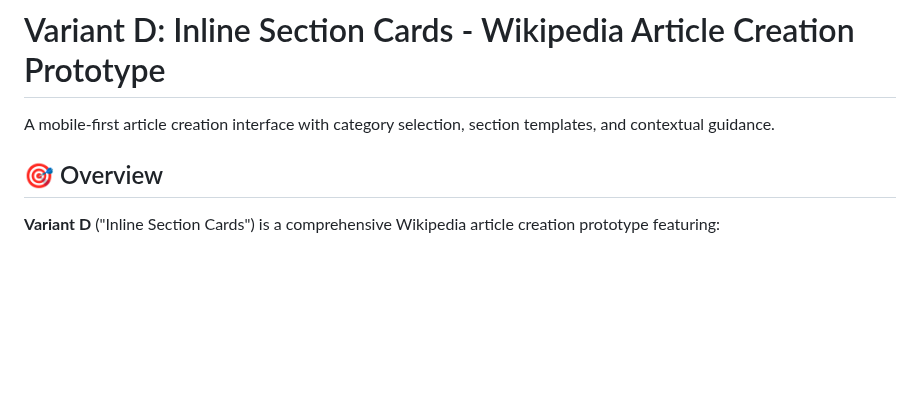
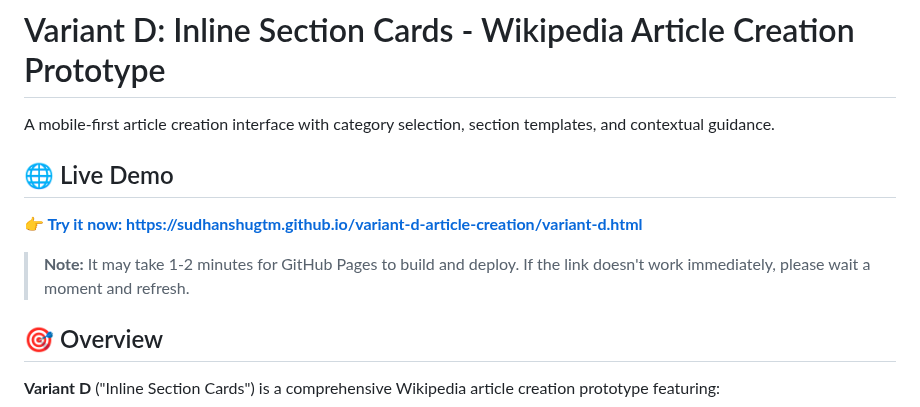
Before and after one commit to Sudhanshugtm/variant-d-article-creation, a Markdown page: README.md, the part around the change. GitHub-like rendering; blank space fills up the shorter version.

Commit message:
docs: add live demo link to README
Added GitHub Pages live demo link at the top of README for easy access.

🤖 Generated with Claude Code https://claude.com/claude-code

Co-Authored-By: Claude <noreply@anthropic.com>

```diff
--- a/README.md
+++ b/README.md
@@ -1,6 +1,12 @@
 # Variant D: Inline Section Cards - Wikipedia Article Creation Prototype
 
 A mobile-first article creation interface with category selection, section templates, and contextual guidance.
+
+## 🌐 Live Demo
+
+**👉 [Try it now: https://sudhanshugtm.github.io/variant-d-article-creation/variant-d.html](https://sudhanshugtm.github.io/variant-d-article-creation/variant-d.html)**
+
+> **Note:** It may take 1-2 minutes for GitHub Pages to build and deploy. If the link doesn't work immediately, please wait a moment and refresh.
 
 ## 🎯 Overview
 
```
